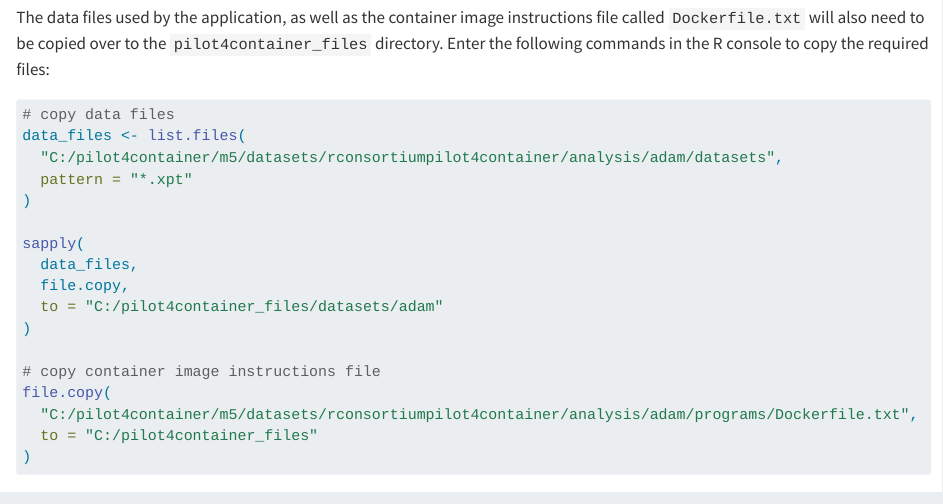
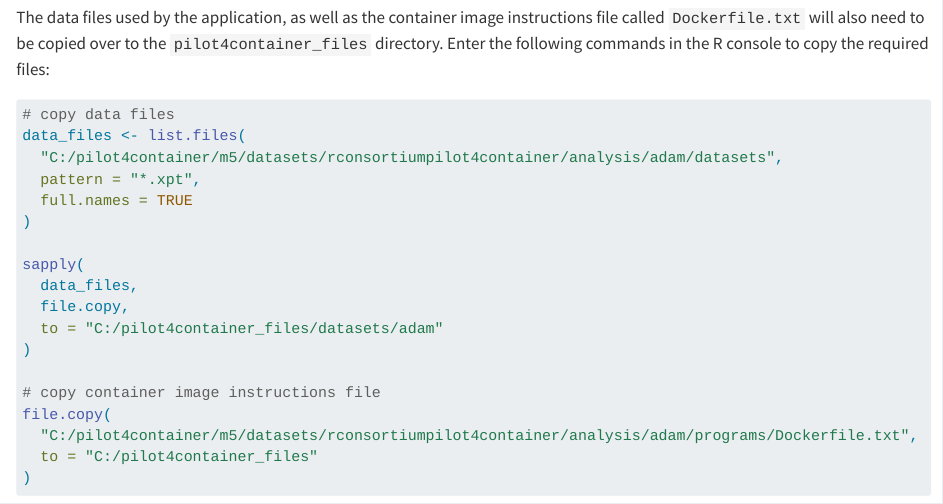
Before and after one commit to RConsortium/submissions-pilot4-container, a Quarto document (adrg/_adrg.qmd): the page in a window 1100 px wide, from 12830 px down. Rendered offline with R 4.5, knitr and Pandoc in place of Quarto, with nearby package versions; some code elsewhere in the file could not run offline; long lines of code are wrapped.

Commit message:
fix: add full names param to file listing call

```diff
--- a/adrg/_adrg.qmd
+++ b/adrg/_adrg.qmd
@@ -544,7 +544,8 @@ The data files used by the application, as well as the container image instructi
 # copy data files
 data_files <- list.files(
   "C:/pilot4container/m5/datasets/rconsortiumpilot4container/analysis/adam/datasets",
-  pattern = "*.xpt"
+  pattern = "*.xpt",
+  full.names = TRUE
 )
 
 sapply(
```
